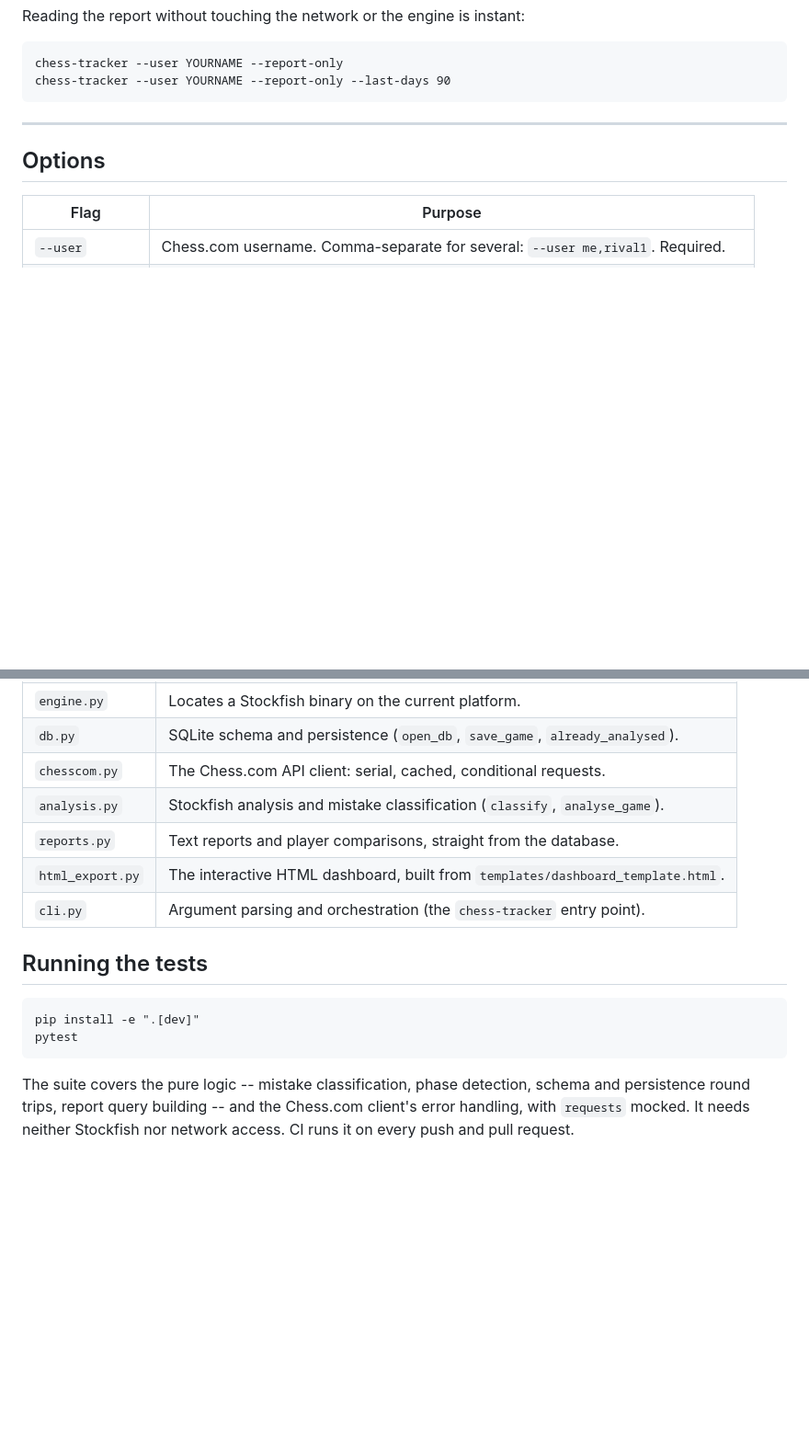
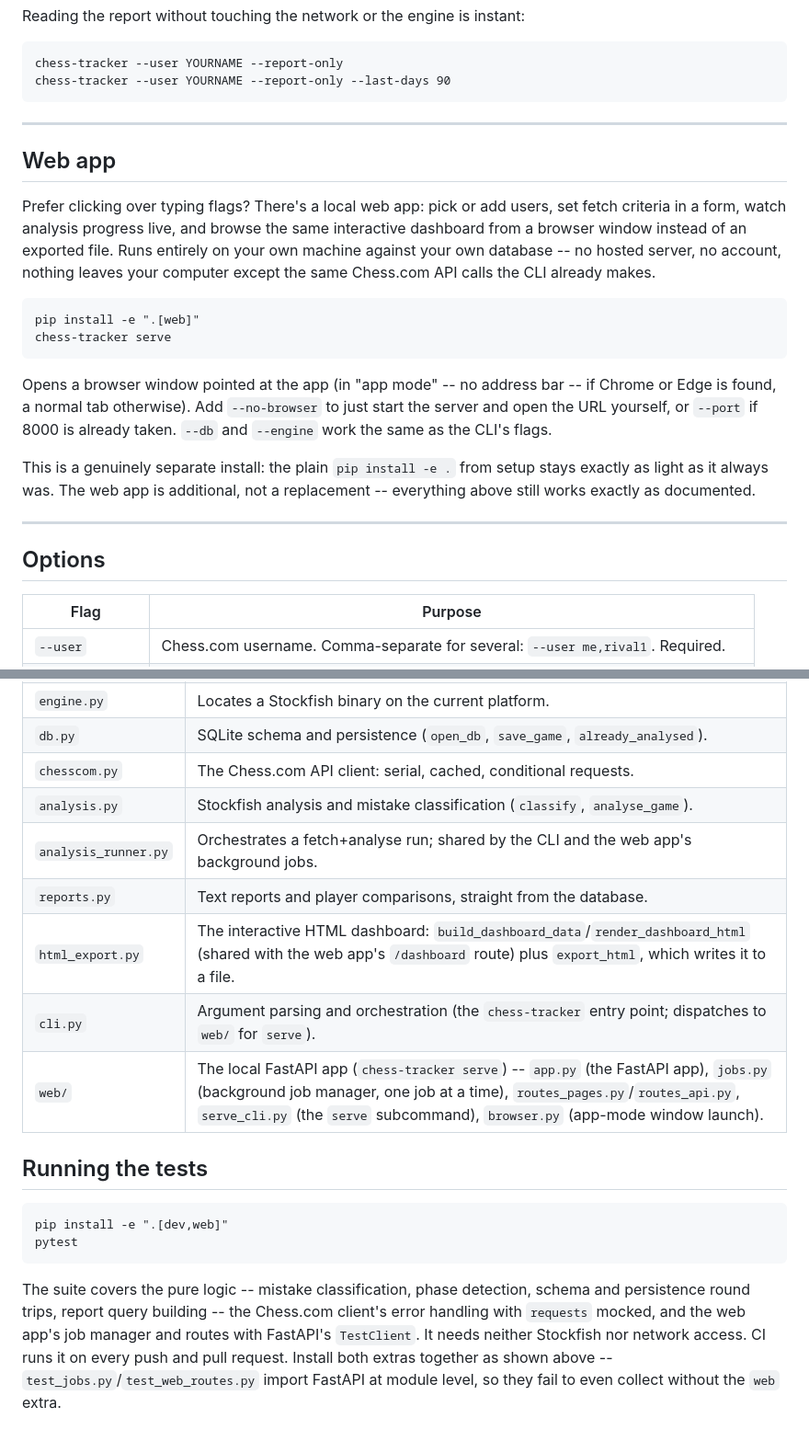
Before and after one commit to vincvloo/Chess-Error-Tracker, a Markdown page: README.md, 2 parts joined by grey strips. Shown at 92% size. Drawn GitHub-style; blank space fills up the shorter version.

Commit message:
Document the web app in README (step 11)
Adds a "Web app" section describing `chess-tracker serve`, extends the
Architecture table with analysis_runner.py and web/, and updates
"Running the tests" for the new web extra.

Co-Authored-By: Claude Sonnet 5 <noreply@anthropic.com>

````diff
--- a/README.md
+++ b/README.md
@@ -97,6 +97,31 @@ Reading the report without touching the network or the engine is instant:
 chess-tracker --user YOURNAME --report-only
 chess-tracker --user YOURNAME --report-only --last-days 90
 ```
+
+---
+
+## Web app
+
+Prefer clicking over typing flags? There's a local web app: pick or add users,
+set fetch criteria in a form, watch analysis progress live, and browse the
+same interactive dashboard from a browser window instead of an exported file.
+Runs entirely on your own machine against your own database -- no hosted
+server, no account, nothing leaves your computer except the same Chess.com API
+calls the CLI already makes.
+
+```
+pip install -e ".[web]"
+chess-tracker serve
+```
+
+Opens a browser window pointed at the app (in "app mode" -- no address bar --
+if Chrome or Edge is found, a normal tab otherwise). Add `--no-browser` to
+just start the server and open the URL yourself, or `--port` if 8000 is
+already taken. `--db` and `--engine` work the same as the CLI's flags.
+
+This is a genuinely separate install: the plain `pip install -e .` from setup
+stays exactly as light as it always was. The web app is additional, not a
+replacement -- everything above still works exactly as documented.
 
 ---
 
@@ -370,18 +395,23 @@ The code is a small package, `chess_tracker/`, split along its natural seams:
 | `db.py` | SQLite schema and persistence (`open_db`, `save_game`, `already_analysed`). |
 | `chesscom.py` | The Chess.com API client: serial, cached, conditional requests. |
 | `analysis.py` | Stockfish analysis and mistake classification (`classify`, `analyse_game`). |
+| `analysis_runner.py` | Orchestrates a fetch+analyse run; shared by the CLI and the web app's background jobs. |
 | `reports.py` | Text reports and player comparisons, straight from the database. |
-| `html_export.py` | The interactive HTML dashboard, built from `templates/dashboard_template.html`. |
-| `cli.py` | Argument parsing and orchestration (the `chess-tracker` entry point). |
+| `html_export.py` | The interactive HTML dashboard: `build_dashboard_data`/`render_dashboard_html` (shared with the web app's `/dashboard` route) plus `export_html`, which writes it to a file. |
+| `cli.py` | Argument parsing and orchestration (the `chess-tracker` entry point; dispatches to `web/` for `serve`). |
+| `web/` | The local FastAPI app (`chess-tracker serve`) -- `app.py` (the FastAPI app), `jobs.py` (background job manager, one job at a time), `routes_pages.py`/`routes_api.py`, `serve_cli.py` (the `serve` subcommand), `browser.py` (app-mode window launch). |
 
 ## Running the tests
 
 ```
-pip install -e ".[dev]"
+pip install -e ".[dev,web]"
 pytest
 ```
 
 The suite covers the pure logic -- mistake classification, phase detection,
-schema and persistence round trips, report query building -- and the
-Chess.com client's error handling, with `requests` mocked. It needs neither
-Stockfish nor network access. CI runs it on every push and pull request.
+schema and persistence round trips, report query building -- the Chess.com
+client's error handling with `requests` mocked, and the web app's job manager
+and routes with FastAPI's `TestClient`. It needs neither Stockfish nor network
+access. CI runs it on every push and pull request. Install both extras
+together as shown above -- `test_jobs.py`/`test_web_routes.py` import FastAPI
+at module level, so they fail to even collect without the `web` extra.
````
